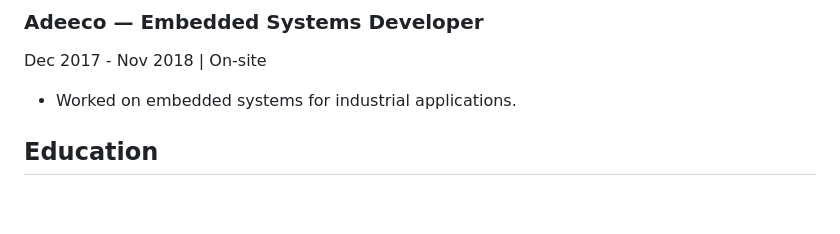
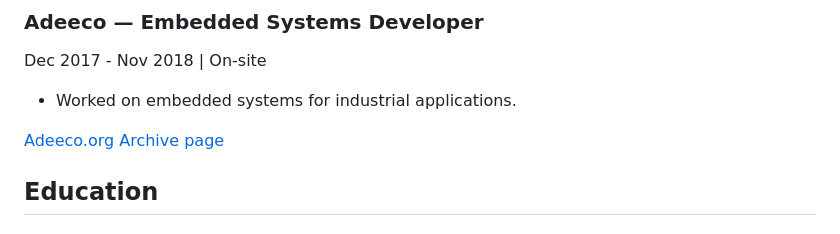
Before and after one commit to miladjahandideh/miladjahandideh.github.io, a Markdown page: README.md, the part around the change. Drawn GitHub-style; blank space fills up the shorter version.

Commit message:
chore: a new link added

```diff
--- a/README.md
+++ b/README.md
@@ -127,6 +127,7 @@ Dec 2017 - Nov 2018 | On-site
 
 -   Worked on embedded systems for industrial applications.
 
+[Adeeco.org Archive page](https://web.archive.org/web/20181031044502/http://adeeco.org/)
 
 ## Education
 
```
